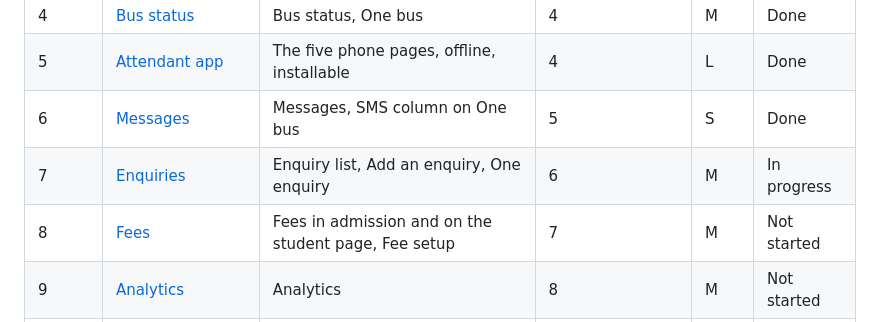
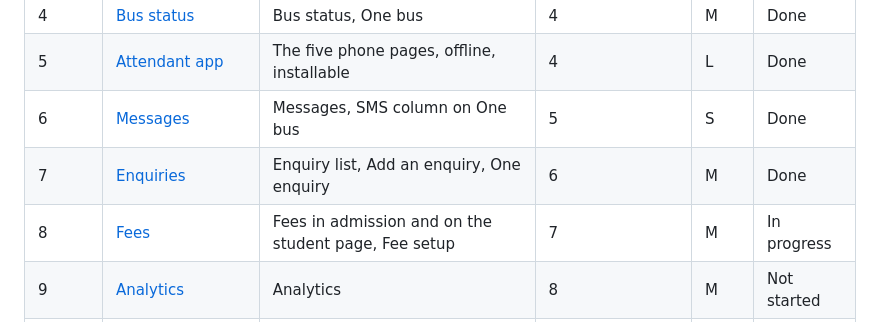
Before and after one commit to MUH-Education/school-admin-web, a Markdown page: docs/phases/README.md, the part around the change. GitHub-like rendering.

```diff
--- a/docs/phases/README.md
+++ b/docs/phases/README.md
@@ -15,8 +15,8 @@ Change the Status column as you go: **Not started** → **In progress** → **Do
 | 4 | [Bus status](phase-4-bus-status.md) | Bus status, One bus | 4 | M | Done |
 | 5 | [Attendant app](phase-5-attendant-app.md) | The five phone pages, offline, installable | 4 | L | Done |
 | 6 | [Messages](phase-6-messages.md) | Messages, SMS column on One bus | 5 | S | Done |
-| 7 | [Enquiries](phase-7-enquiries.md) | Enquiry list, Add an enquiry, One enquiry | 6 | M | In progress |
-| 8 | [Fees](phase-8-fees.md) | Fees in admission and on the student page, Fee setup | 7 | M | Not started |
+| 7 | [Enquiries](phase-7-enquiries.md) | Enquiry list, Add an enquiry, One enquiry | 6 | M | Done |
+| 8 | [Fees](phase-8-fees.md) | Fees in admission and on the student page, Fee setup | 7 | M | In progress |
 | 9 | [Analytics](phase-9-analytics.md) | Analytics | 8 | M | Not started |
 | 10 | [Go live](phase-10-go-live.md) | Everything on the real backend, on the real address | all | M | Not started |
 
```
Also changed, not shown: docs/08-decisions.md (+3 -1 lines).
